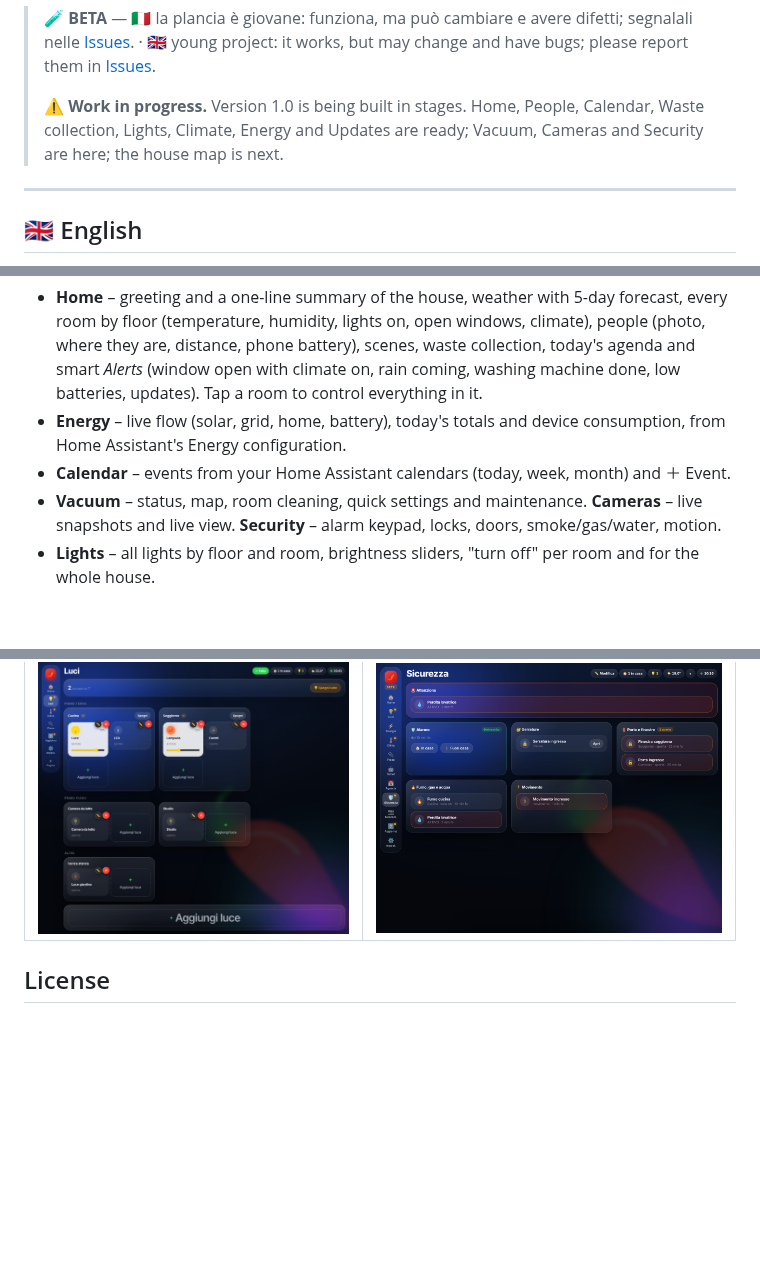
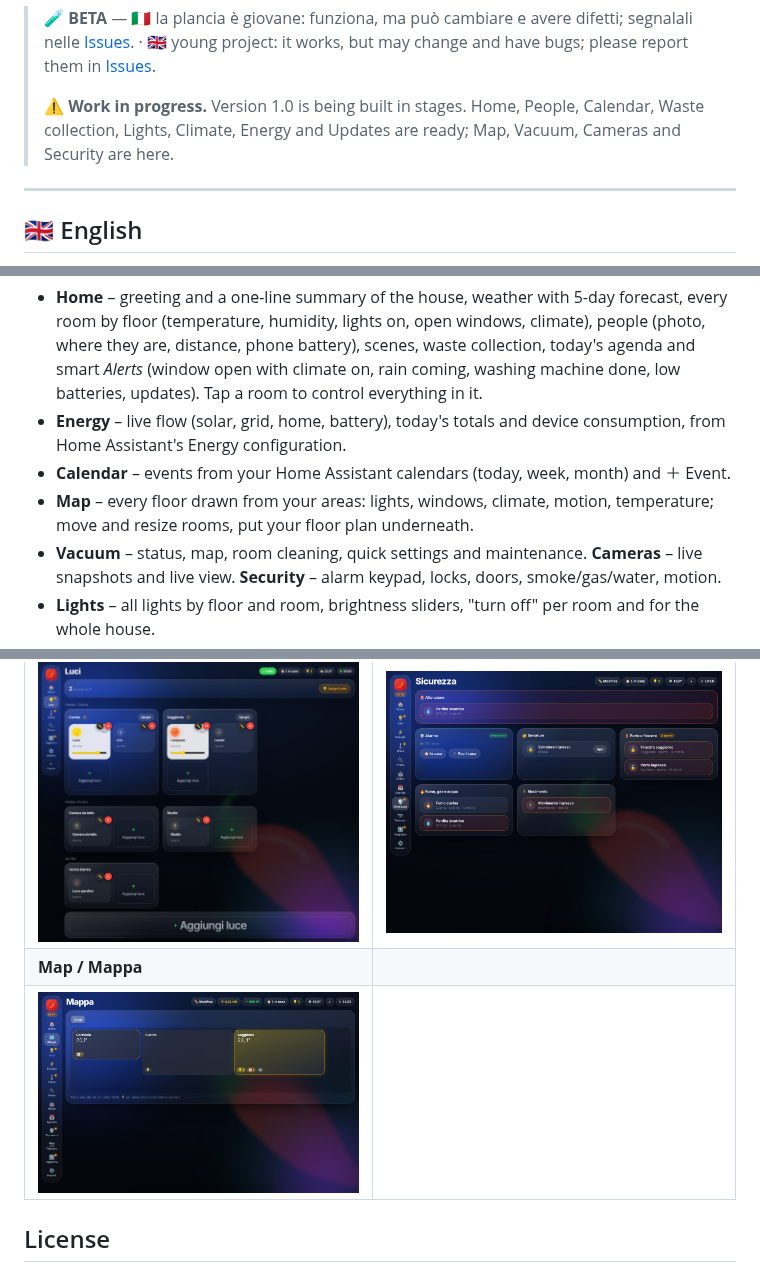
Before and after one commit to gionny781/nduja-dashboard, a Markdown page: README.md, 3 parts joined by grey strips. Rendered like a GitHub page; pictures changed too: docs/map.png (added); blank space fills up the shorter version.

Commit message:
0.7.0-beta: mappa della casa
Co-Authored-By: Claude Opus 5.5 <noreply@anthropic.com>
Claude-Session: https://claude.ai/code/session_01EaUZ5Zvy2k59B92nQm4H5b

```diff
--- a/README.md
+++ b/README.md
@@ -15,7 +15,7 @@
 
 > 🧪 **BETA** — 🇮🇹 la plancia è giovane: funziona, ma può cambiare e avere difetti; segnalali nelle [Issues](https://github.com/gionny781/nduja-dashboard/issues). · 🇬🇧 young project: it works, but may change and have bugs; please report them in [Issues](https://github.com/gionny781/nduja-dashboard/issues).
 >
-> ⚠️ **Work in progress.** Version 1.0 is being built in stages. Home, People, Calendar, Waste collection, Lights, Climate, Energy and Updates are ready; Vacuum, Cameras and Security are here; the house map is next.
+> ⚠️ **Work in progress.** Version 1.0 is being built in stages. Home, People, Calendar, Waste collection, Lights, Climate, Energy and Updates are ready; Map, Vacuum, Cameras and Security are here.
 
 ---
 
@@ -28,6 +28,7 @@ it builds itself from your **areas, floors and devices**.
 - **Home** – greeting and a one-line summary of the house, weather with 5-day forecast, every room by floor (temperature, humidity, lights on, open windows, climate), people (photo, where they are, distance, phone battery), scenes, waste collection, today's agenda and smart *Alerts* (window open with climate on, rain coming, washing machine done, low batteries, updates). Tap a room to control everything in it.
 - **Energy** – live flow (solar, grid, home, battery), today's totals and device consumption, from Home Assistant's Energy configuration.
 - **Calendar** – events from your Home Assistant calendars (today, week, month) and ＋ Event.
+- **Map** – every floor drawn from your areas: lights, windows, climate, motion, temperature; move and resize rooms, put your floor plan underneath.
 - **Vacuum** – status, map, room cleaning, quick settings and maintenance. **Cameras** – live snapshots and live view. **Security** – alarm keypad, locks, doors, smoke/gas/water, motion.
 - **Lights** – all lights by floor and room, brightness sliders, "turn off" per room and for the whole house.
 - **Climate** – thermostats and air conditioners by room, plus a temperature/humidity overview of every room.
@@ -98,6 +100,8 @@ si costruisce da sola dalle tue **aree, piani e dispositivi**.
 | ![Energy](docs/energy.png) | ![Wizard](docs/wizard.png) |
 | **Edit / Modifica** | **Security / Sicurezza** |
 | ![Edit](docs/edit.png) | ![Security](docs/security.png) |
+| **Map / Mappa** | |
+| ![Map](docs/map.png) | |
 
 ## License
 MIT © gionny781
```
Also changed, not shown: other parts of README.md (+1 -0 lines), CHANGELOG.md (+6 -0 lines), ROADMAP.md (+3 -1 lines), 7 other files.
